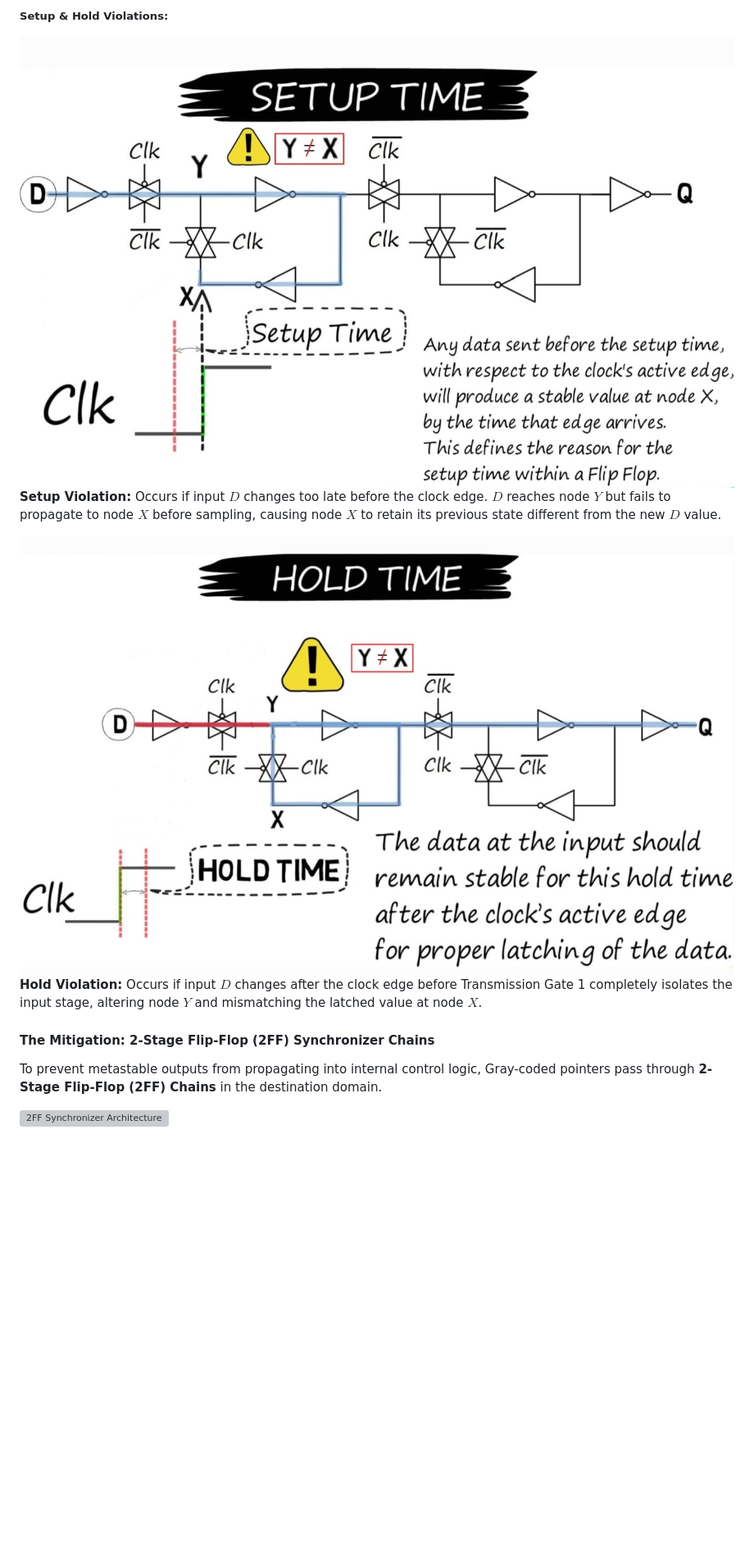
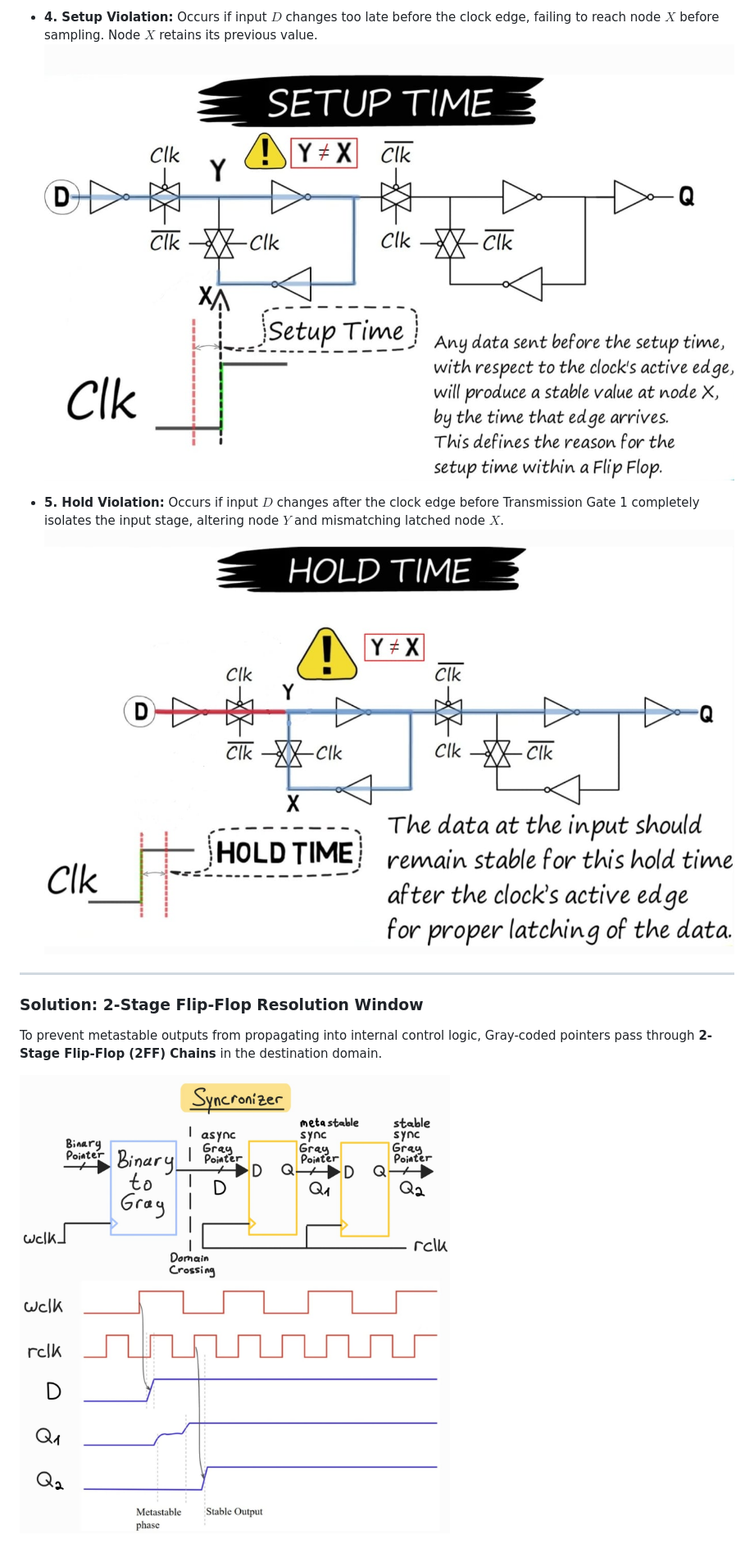
Before and after one commit to ShlomoAbrams/FIFO, a Markdown page: README.md, the part around one of its changes. Shown at 82% size. Rendered like a GitHub page; blank space fills up the shorter version; grey boxes are pictures that could not be loaded.

```diff
--- a/README.md
+++ b/README.md
@@ -164,13 +157,14 @@ A metastable state occurs if node X and node Y end up with conflicting voltage l
 
-##### Setup & Hold Violations:
-![Setup Time Violation](docs/Setup_Time.jpeg)
-**Setup Violation:** Occurs if input $D$ changes too late before the clock edge. $D$ reaches node $Y$ but fails to propagate to node $X$ before sampling, causing node $X$ to retain its previous state different from the new $D$ value.
+* **4. Setup Violation:** Occurs if input $D$ changes too late before the clock edge, failing to reach node $X$ before sampling. Node $X$ retains its previous value.
+  ![Setup Time Violation](docs/Setup_Time.jpeg)
 
-![Hold Time Violation](docs/Hold_Time.jpeg)
-**Hold Violation:** Occurs if input $D$ changes after the clock edge before Transmission Gate 1 completely isolates the input stage, altering node $Y$ and mismatching the latched value at node $X$.
+* **5. Hold Violation:** Occurs if input $D$ changes after the clock edge before Transmission Gate 1 completely isolates the input stage, altering node $Y$ and mismatching latched node $X$.
+  ![Hold Time Violation](docs/Hold_Time.jpeg)
 
-#### The Mitigation: 2-Stage Flip-Flop (2FF) Synchronizer Chains
+---
+
+### Solution: 2-Stage Flip-Flop Resolution Window
 To prevent metastable outputs from propagating into internal control logic, Gray-coded pointers pass through **2-Stage Flip-Flop (2FF) Chains** in the destination domain.
 
-![2FF Synchronizer Architecture](docs/2FF_Syncronizer.png)
+![2FF Synchronizer Architecture](docs/Gray_Pointer_Syncronizer.jpeg)
 
```
Also changed, not shown: other parts of README.md (+38 -52 lines).
